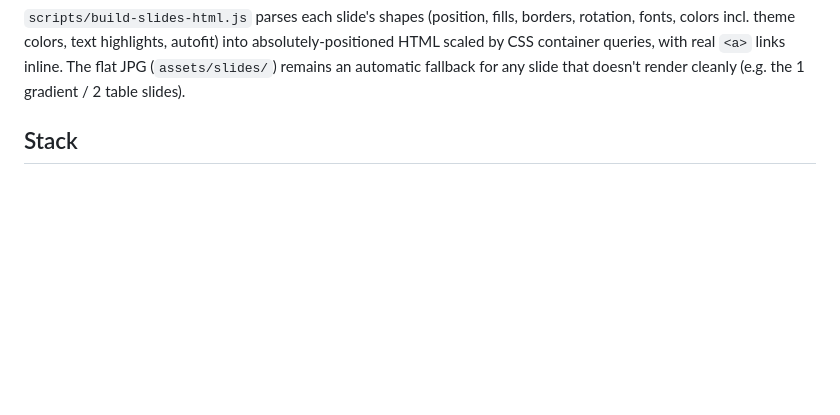
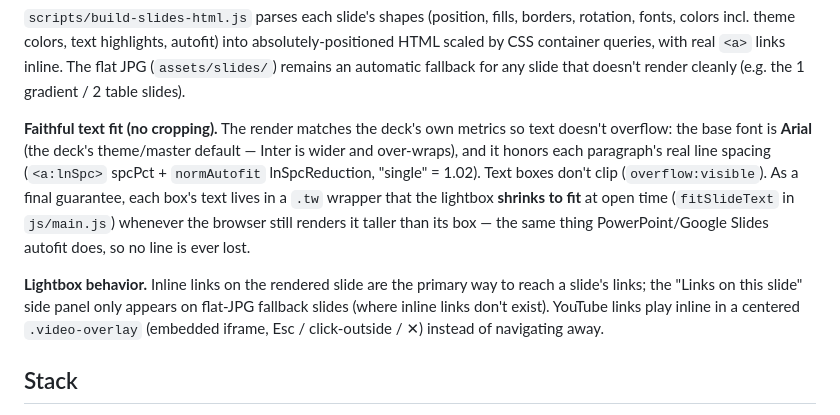
Before and after one commit to pianonik/nicole-sumner, a Markdown page: README.md, the part around the change. Rendered like a GitHub page; blank space fills up the shorter version.

```diff
--- a/README.md
+++ b/README.md
@@ -28,6 +28,10 @@ Nicole keeps authoring in Google Slides — the site regenerates from her `.pptx
 4. Commit. The site now reflects her edits — new links become clickable automatically.
 
 `scripts/build-slides-html.js` parses each slide's shapes (position, fills, borders, rotation, fonts, colors incl. theme colors, text highlights, autofit) into absolutely-positioned HTML scaled by CSS container queries, with real `<a>` links inline. The flat JPG (`assets/slides/`) remains an automatic fallback for any slide that doesn't render cleanly (e.g. the 1 gradient / 2 table slides).
+
+**Faithful text fit (no cropping).** The render matches the deck's own metrics so text doesn't overflow: the base font is **Arial** (the deck's theme/master default — Inter is wider and over-wraps), and it honors each paragraph's real line spacing (`<a:lnSpc>` spcPct + `normAutofit` lnSpcReduction, "single" = 1.02). Text boxes don't clip (`overflow:visible`). As a final guarantee, each box's text lives in a `.tw` wrapper that the lightbox **shrinks to fit** at open time (`fitSlideText` in `js/main.js`) whenever the browser still renders it taller than its box — the same thing PowerPoint/Google Slides autofit does, so no line is ever lost.
+
+**Lightbox behavior.** Inline links on the rendered slide are the primary way to reach a slide's links; the "Links on this slide" side panel only appears on flat-JPG fallback slides (where inline links don't exist). YouTube links play inline in a centered `.video-overlay` (embedded iframe, Esc / click-outside / ✕) instead of navigating away.
 
 ## Stack
 
```
Also changed, not shown: history.md (+16 -0 lines).
